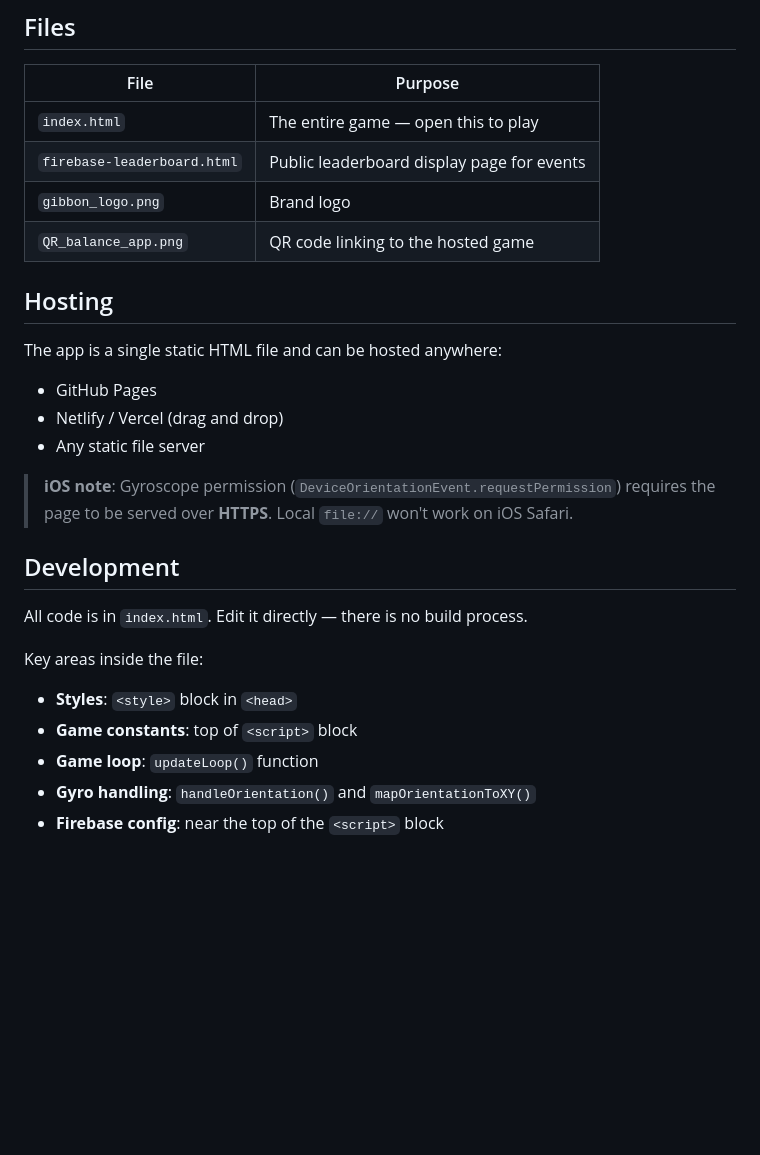
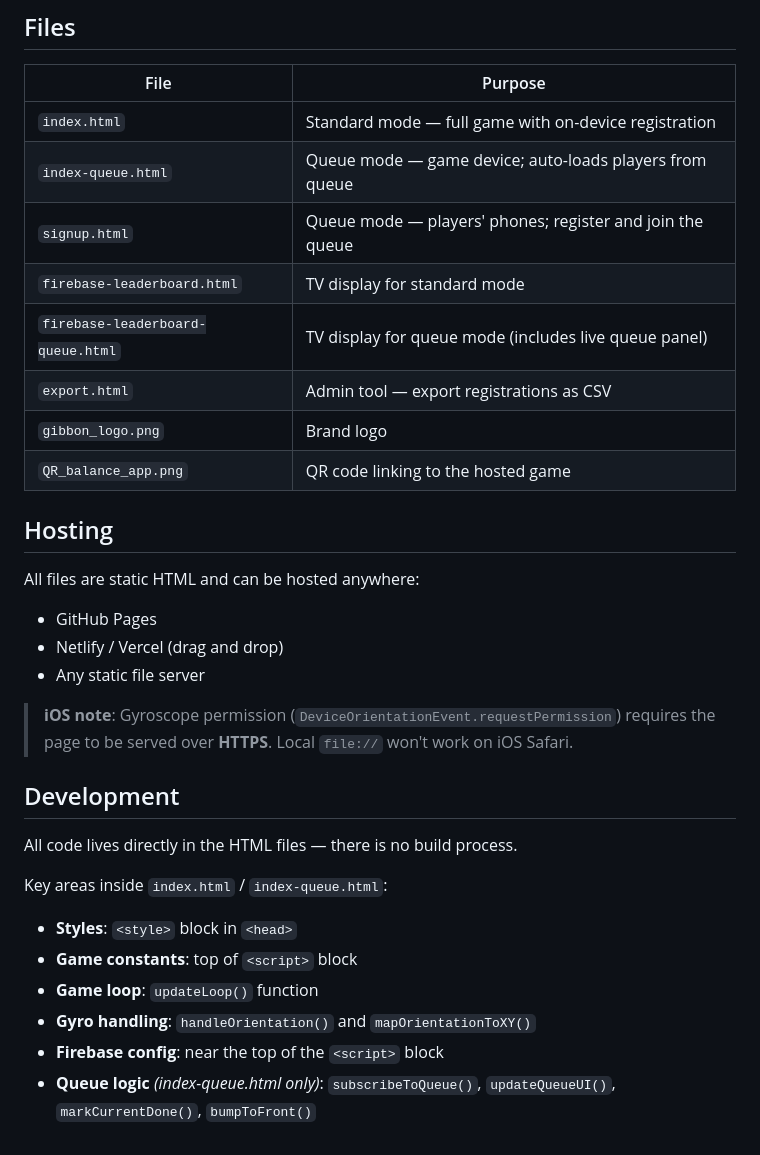
Before and after one commit to mpurer/balance-app, a Markdown page: README.md, the part around one of its changes. Drawn GitHub-style; blank space fills up the shorter version.

```diff
--- a/README.md
+++ b/README.md
@@ -49,14 +81,18 @@ The separate `firebase-leaderboard.html` page is a standalone display board desi
 
 | File | Purpose |
 |---|---|
-| `index.html` | The entire game — open this to play |
-| `firebase-leaderboard.html` | Public leaderboard display page for events |
+| `index.html` | Standard mode — full game with on-device registration |
+| `index-queue.html` | Queue mode — game device; auto-loads players from queue |
+| `signup.html` | Queue mode — players' phones; register and join the queue |
+| `firebase-leaderboard.html` | TV display for standard mode |
+| `firebase-leaderboard-queue.html` | TV display for queue mode (includes live queue panel) |
+| `export.html` | Admin tool — export registrations as CSV |
 | `gibbon_logo.png` | Brand logo |
 | `QR_balance_app.png` | QR code linking to the hosted game |
 
 ## Hosting
 
-The app is a single static HTML file and can be hosted anywhere:
+All files are static HTML and can be hosted anywhere:
 - GitHub Pages
 - Netlify / Vercel (drag and drop)
 - Any static file server
@@ -65,11 +101,12 @@ The app is a single static HTML file and can be hosted anywhere:
 
 ## Development
 
-All code is in `index.html`. Edit it directly — there is no build process.
+All code lives directly in the HTML files — there is no build process.
 
-Key areas inside the file:
+Key areas inside `index.html` / `index-queue.html`:
 - **Styles**: `<style>` block in `<head>`
 - **Game constants**: top of `<script>` block
 - **Game loop**: `updateLoop()` function
 - **Gyro handling**: `handleOrientation()` and `mapOrientationToXY()`
 - **Firebase config**: near the top of the `<script>` block
+- **Queue logic** *(index-queue.html only)*: `subscribeToQueue()`, `updateQueueUI()`, `markCurrentDone()`, `bumpToFront()`
```
Also changed, not shown: other parts of README.md (+37 -5 lines), CLAUDE.md (+92 -24 lines).
